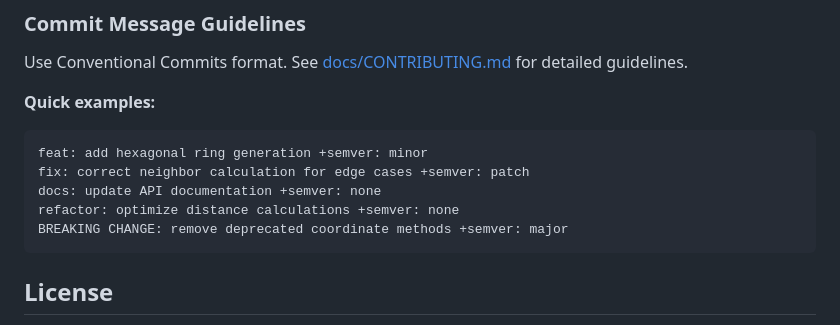
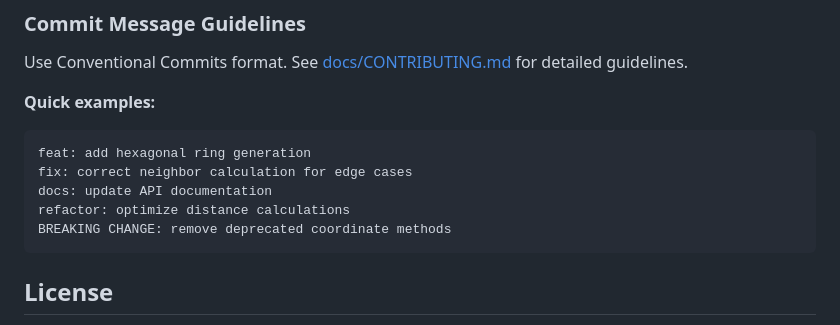
Before and after one commit to SquirrelWorksIO/HexGrid, a Markdown page: README.md, the part around the change. Rendered like a GitHub page.

Commit message:
Update README.md
Co-authored-by: Copilot <175728472+Copilot@users.noreply.github.com>

````diff
--- a/README.md
+++ b/README.md
@@ -215,11 +215,11 @@ Use Conventional Commits format. See [docs/CONTRIBUTING.md](docs/CONTRIBUTING.md
 **Quick examples:**
 
 ```text
-feat: add hexagonal ring generation +semver: minor
-fix: correct neighbor calculation for edge cases +semver: patch
-docs: update API documentation +semver: none
-refactor: optimize distance calculations +semver: none
-BREAKING CHANGE: remove deprecated coordinate methods +semver: major
+feat: add hexagonal ring generation
+fix: correct neighbor calculation for edge cases
+docs: update API documentation
+refactor: optimize distance calculations
+BREAKING CHANGE: remove deprecated coordinate methods
 ```
 
 ## License
````
